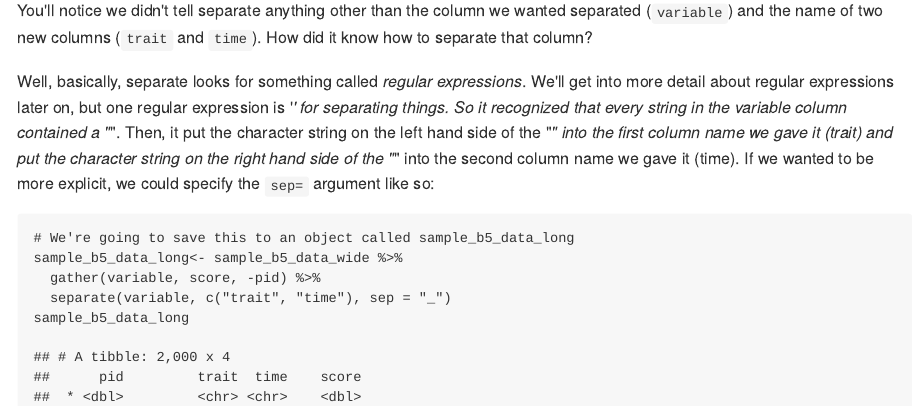
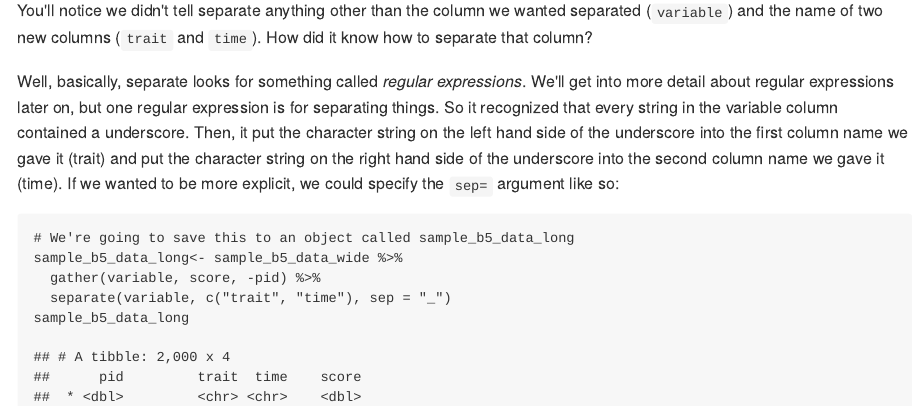
Before and after one commit to uodatascience/Intro_to_R, an R Markdown document (0202_Data.Rmd): the page in a window 1100 px wide, from 5140 px down. The pictures show the output file 0202_Data.md that the author committed with the source, drawn offline in the style of GitHub.

Commit message:
fixed a formatting thing

````diff
--- a/0202_Data.Rmd
+++ b/0202_Data.Rmd
@@ -627,7 +627,7 @@ sample_b5_data_wide %>%
 
 You'll notice we didn't tell separate anything other than the column we wanted separated (`variable`) and the name of two new columns (`trait` and `time`). How did it know how to separate that column?
 
-Well, basically, separate looks for something called *regular expressions*. We'll get into more detail about regular expressions later on, but one regular expression is '_' for separating things. So it recognized that every string in the variable column contained a "_". Then, it put the character string on the left hand side of the "_" into the first column name we gave it (trait) and put the character string on the right hand side of the "_" into the second column name we gave it (time). If we wanted to be more explicit, we could specify the `sep=` argument like so:
+Well, basically, separate looks for something called *regular expressions*. We'll get into more detail about regular expressions later on, but one regular expression is  for separating things. So it recognized that every string in the variable column contained a underscore. Then, it put the character string on the left hand side of the underscore into the first column name we gave it (trait) and put the character string on the right hand side of the underscore into the second column name we gave it (time). If we wanted to be more explicit, we could specify the `sep=` argument like so:
 
 ```{r setting sep in separate}
 # We're going to save this to an object called sample_b5_data_long
````
Also changed, not shown: 0202_Data.md.
